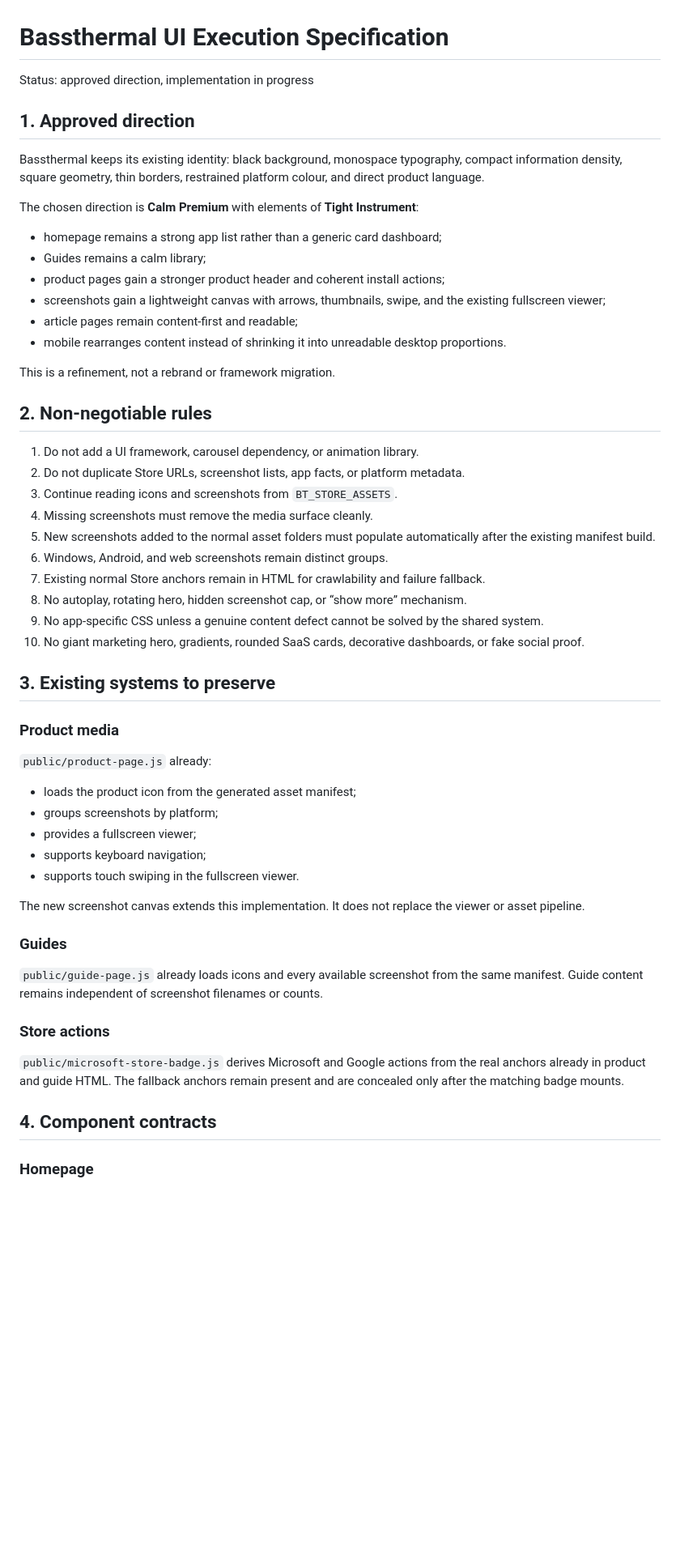
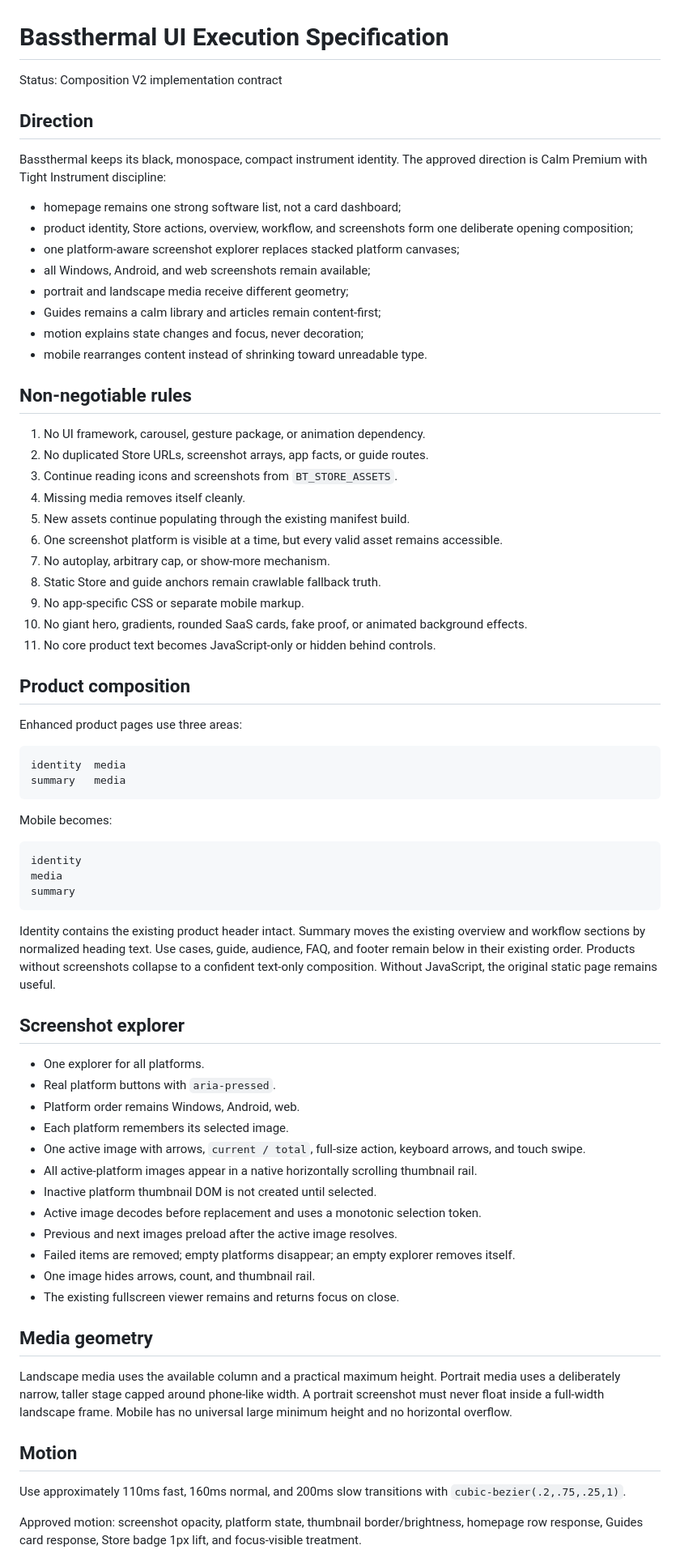
Before and after one commit to BassThermal/bassthermal, a Markdown page: docs/BASSTHERMAL-UI-EXECUTION-SPEC.md, the part around one of its changes. Shown at 81% size. Rendered like a GitHub page; blank space fills up the shorter version.

````diff
--- a/docs/BASSTHERMAL-UI-EXECUTION-SPEC.md
+++ b/docs/BASSTHERMAL-UI-EXECUTION-SPEC.md
@@ -1,58 +1,75 @@
 # Bassthermal UI Execution Specification
 
-Status: approved direction, implementation in progress
+Status: Composition V2 implementation contract
 
-## 1. Approved direction
+## Direction
 
-Bassthermal keeps its existing identity: black background, monospace typography, compact information density, square geometry, thin borders, restrained platform colour, and direct product language.
+Bassthermal keeps its black, monospace, compact instrument identity. The approved direction is Calm Premium with Tight Instrument discipline:
 
-The chosen direction is **Calm Premium** with elements of **Tight Instrument**:
+- homepage remains one strong software list, not a card dashboard;
+- product identity, Store actions, overview, workflow, and screenshots form one deliberate opening composition;
+- one platform-aware screenshot explorer replaces stacked platform canvases;
+- all Windows, Android, and web screenshots remain available;
+- portrait and landscape media receive different geometry;
+- Guides remains a calm library and articles remain content-first;
+- motion explains state changes and focus, never decoration;
+- mobile rearranges content instead of shrinking toward unreadable type.
 
-- homepage remains a strong app list rather than a generic card dashboard;
-- Guides remains a calm library;
-- product pages gain a stronger product header and coherent install actions;
-- screenshots gain a lightweight canvas with arrows, thumbnails, swipe, and the existing fullscreen viewer;
-- article pages remain content-first and readable;
-- mobile rearranges content instead of shrinking it into unreadable desktop proportions.
+## Non-negotiable rules
 
-This is a refinement, not a rebrand or framework migration.
+1. No UI framework, carousel, gesture package, or animation dependency.
+2. No duplicated Store URLs, screenshot arrays, app facts, or guide routes.
+3. Continue reading icons and screenshots from `BT_STORE_ASSETS`.
+4. Missing media removes itself cleanly.
+5. New assets continue populating through the existing manifest build.
+6. One screenshot platform is visible at a time, but every valid asset remains accessible.
+7. No autoplay, arbitrary cap, or show-more mechanism.
+8. Static Store and guide anchors remain crawlable fallback truth.
+9. No app-specific CSS or separate mobile markup.
+10. No giant hero, gradients, rounded SaaS cards, fake proof, or animated background effects.
+11. No core product text becomes JavaScript-only or hidden behind controls.
 
-## 2. Non-negotiable rules
+## Product composition
 
-1. Do not add a UI framework, carousel dependency, or animation library.
-2. Do not duplicate Store URLs, screenshot lists, app facts, or platform metadata.
-3. Continue reading icons and screenshots from `BT_STORE_ASSETS`.
-4. Missing screenshots must remove the media surface cleanly.
-5. New screenshots added to the normal asset folders must populate automatically after the existing manifest build.
-6. Windows, Android, and web screenshots remain distinct groups.
-7. Existing normal Store anchors remain in HTML for crawlability and failure fallback.
-8. No autoplay, rotating hero, hidden screenshot cap, or “show more” mechanism.
-9. No app-specific CSS unless a genuine content defect cannot be solved by the shared system.
-10. No giant marketing hero, gradients, rounded SaaS cards, decorative dashboards, or fake social proof.
+Enhanced product pages use three areas:
 
-## 3. Existing systems to preserve
+```text
+identity  media
+summary   media
+```
 
-### Product media
+Mobile becomes:
 
-`public/product-page.js` already:
+```text
+identity
+media
+summary
+```
 
-- loads the product icon from the generated asset manifest;
-- groups screenshots by platform;
-- provides a fullscreen viewer;
-- supports keyboard navigation;
-- supports touch swiping in the fullscreen viewer.
+Identity contains the existing product header intact. Summary moves the existing overview and workflow sections by normalized heading text. Use cases, guide, audience, FAQ, and footer remain below in their existing order. Products without screenshots collapse to a confident text-only composition. Without JavaScript, the original static page remains useful.
 
-The new screenshot canvas extends this implementation. It does not replace the viewer or asset pipeline.
+## Screenshot explorer
 
-### Guides
+- One explorer for all platforms.
+- Real platform buttons with `aria-pressed`.
+- Platform order remains Windows, Android, web.
+- Each platform remembers its selected image.
+- One active image with arrows, `current / total`, full-size action, keyboard arrows, and touch swipe.
+- All active-platform images appear in a native horizontally scrolling thumbnail rail.
+- Inactive platform thumbnail DOM is not created until selected.
+- Active image decodes before replacement and uses a monotonic selection token.
+- Previous and next images preload after the active image resolves.
+- Failed items are removed; empty platforms disappear; an empty explorer removes itself.
+- One image hides arrows, count, and thumbnail rail.
+- The existing fullscreen viewer remains and returns focus on close.
 
-`public/guide-page.js` already loads icons and every available screenshot from the same manifest. Guide content remains independent of screenshot filenames or counts.
+## Media geometry
 
-### Store actions
+Landscape media uses the available column and a practical maximum height. Portrait media uses a deliberately narrow, taller stage capped around phone-like width. A portrait screenshot must never float inside a full-width landscape frame. Mobile has no universal large minimum height and no horizontal overflow.
 
-`public/microsoft-store-badge.js` derives Microsoft and Google actions from the real anchors already in product and guide HTML. The fallback anchors remain present and are concealed only after the matching badge mounts.
+## Motion
 
-## 4. Component contracts
+Use approximately 110ms fast, 160ms normal, and 200ms slow transitions with `cubic-bezier(.2,.75,.25,1)`.
 
-### Homepage
+Approved motion: screenshot opacity, platform state, thumbnail border/brightness, homepage row response, Guides card response, Store badge 1px lift, and focus-visible treatment.
 
````
Also changed, not shown: other parts of docs/BASSTHERMAL-UI-EXECUTION-SPEC.md (+36 -163 lines).
